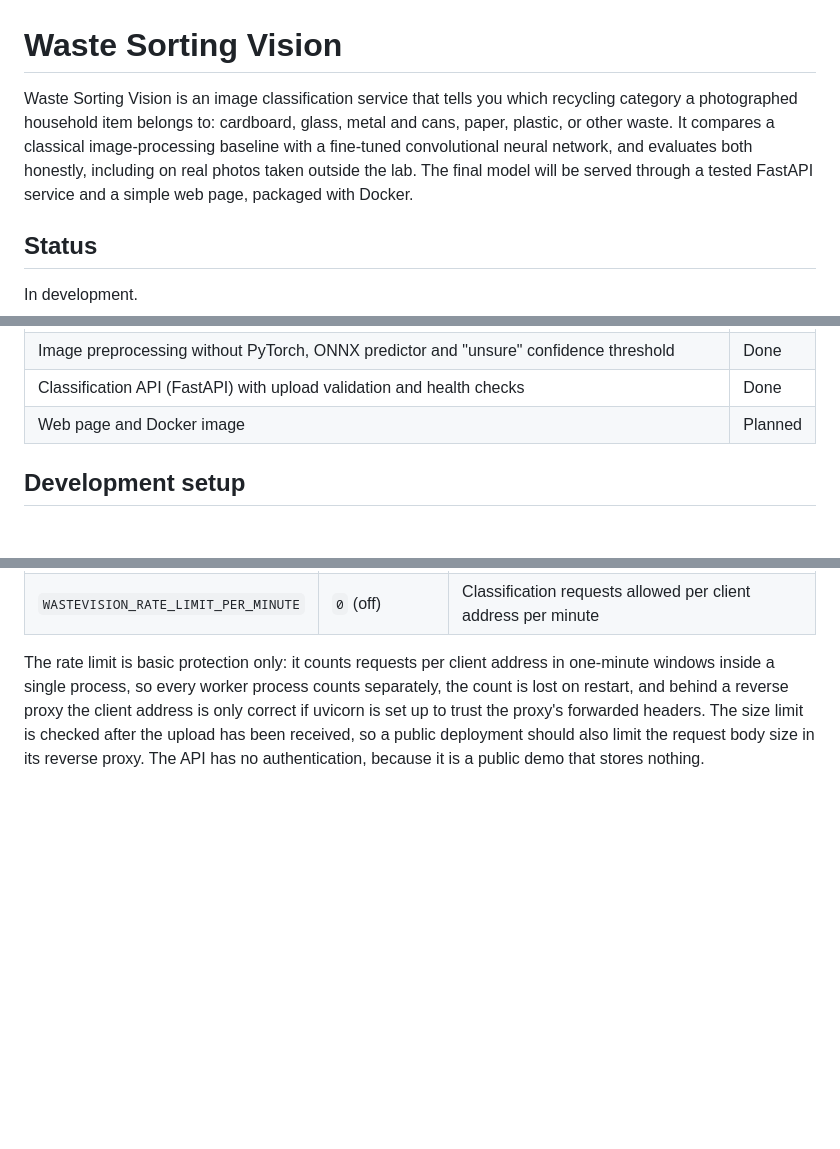
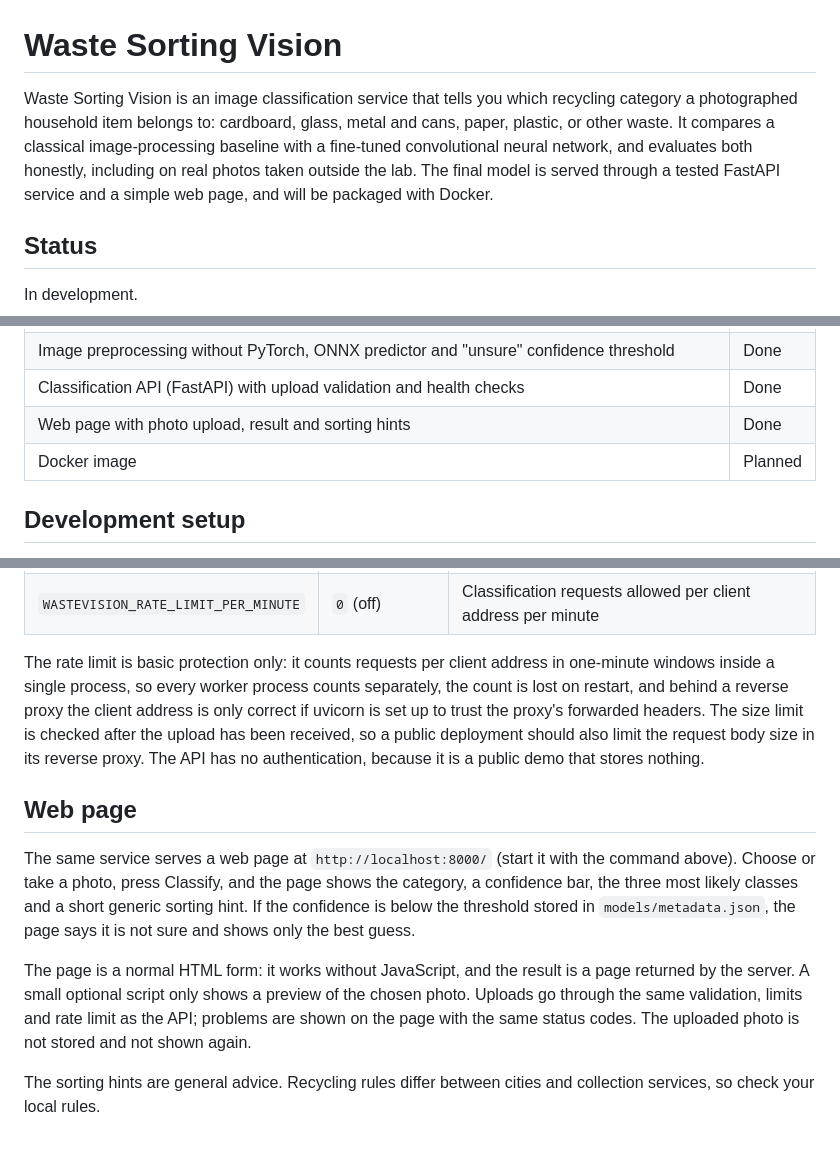
Before and after one commit to aref9571/Waste-Sorting-Vision, a Markdown page: README.md, 3 parts joined by grey strips. Rendered like a GitHub page; blank space fills up the shorter version.

Commit message:
docs: describe the web page

```diff
--- a/README.md
+++ b/README.md
@@ -1,6 +1,6 @@
 # Waste Sorting Vision
 
-Waste Sorting Vision is an image classification service that tells you which recycling category a photographed household item belongs to: cardboard, glass, metal and cans, paper, plastic, or other waste. It compares a classical image-processing baseline with a fine-tuned convolutional neural network, and evaluates both honestly, including on real photos taken outside the lab. The final model will be served through a tested FastAPI service and a simple web page, packaged with Docker.
+Waste Sorting Vision is an image classification service that tells you which recycling category a photographed household item belongs to: cardboard, glass, metal and cans, paper, plastic, or other waste. It compares a classical image-processing baseline with a fine-tuned convolutional neural network, and evaluates both honestly, including on real photos taken outside the lab. The final model is served through a tested FastAPI service and a simple web page, and will be packaged with Docker.
 
 ## Status
 
@@ -19,7 +19,8 @@ In development.
 | ONNX export of the final model with a parity check against PyTorch | Done |
 | Image preprocessing without PyTorch, ONNX predictor and "unsure" confidence threshold | Done |
 | Classification API (FastAPI) with upload validation and health checks | Done |
-| Web page and Docker image | Planned |
+| Web page with photo upload, result and sorting hints | Done |
+| Docker image | Planned |
 
 ## Development setup
 
@@ -206,3 +207,11 @@ The service is configured with environment variables:
 | `WASTEVISION_RATE_LIMIT_PER_MINUTE` | `0` (off) | Classification requests allowed per client address per minute |
 
 The rate limit is basic protection only: it counts requests per client address in one-minute windows inside a single process, so every worker process counts separately, the count is lost on restart, and behind a reverse proxy the client address is only correct if uvicorn is set up to trust the proxy's forwarded headers. The size limit is checked after the upload has been received, so a public deployment should also limit the request body size in its reverse proxy. The API has no authentication, because it is a public demo that stores nothing.
+
+## Web page
+
+The same service serves a web page at `http://localhost:8000/` (start it with the command above). Choose or take a photo, press Classify, and the page shows the category, a confidence bar, the three most likely classes and a short generic sorting hint. If the confidence is below the threshold stored in `models/metadata.json`, the page says it is not sure and shows only the best guess.
+
+The page is a normal HTML form: it works without JavaScript, and the result is a page returned by the server. A small optional script only shows a preview of the chosen photo. Uploads go through the same validation, limits and rate limit as the API; problems are shown on the page with the same status codes. The uploaded photo is not stored and not shown again.
+
+The sorting hints are general advice. Recycling rules differ between cities and collection services, so check your local rules.
```
